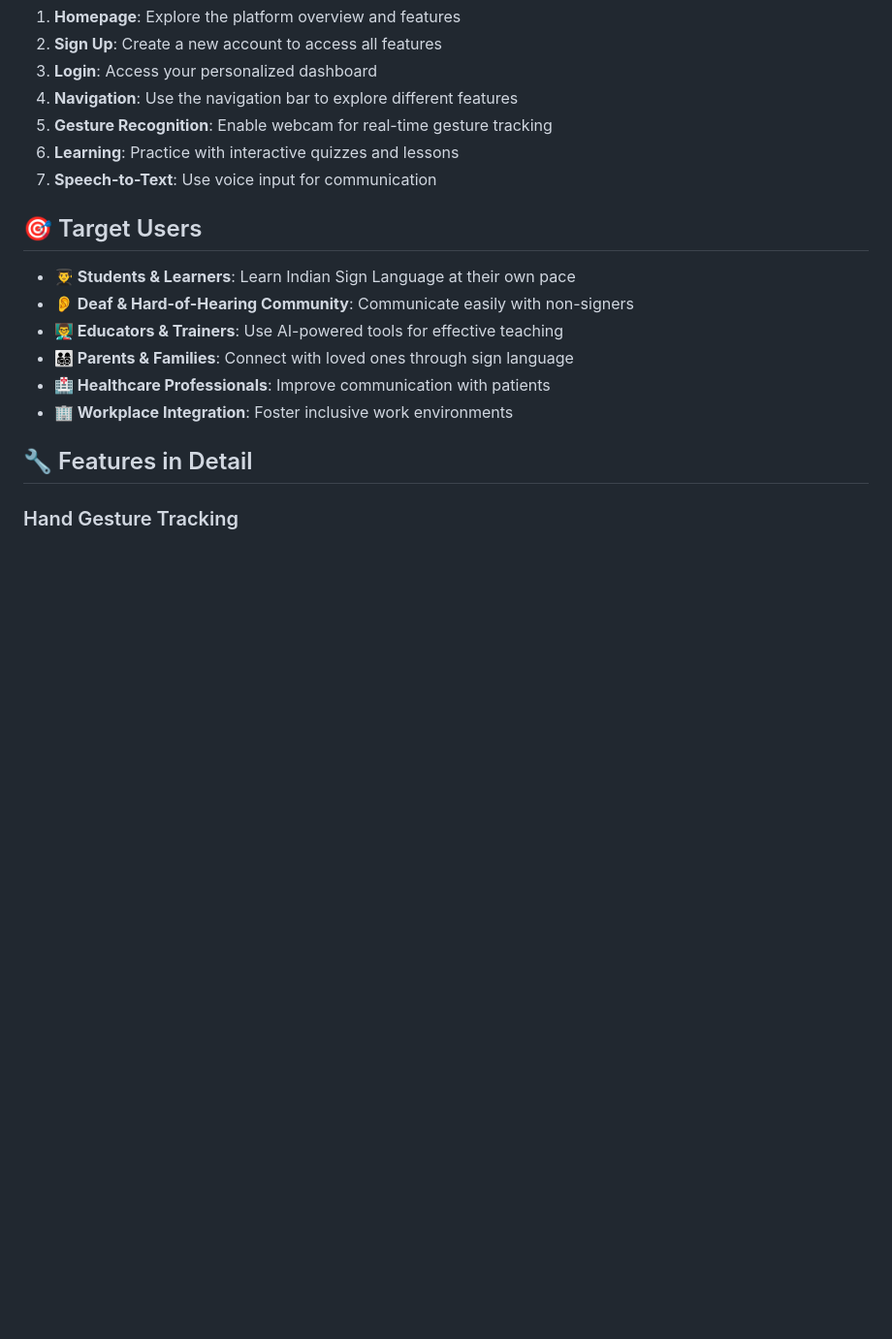
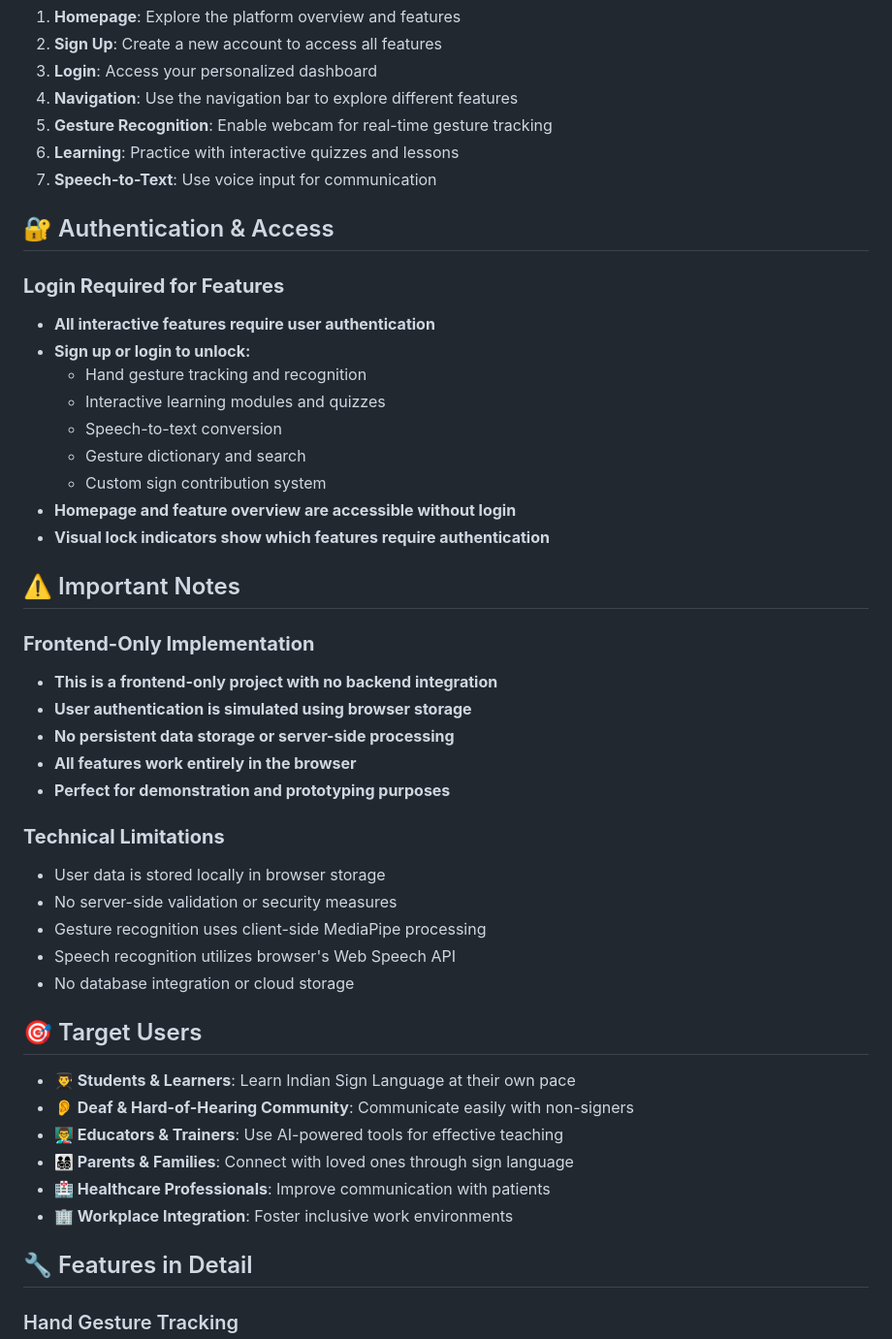
Before and after one commit to nikhil2004nk/EaseTalk-ISL-Platform-FRONTEND-, a Markdown page: README.md, the part around the change. Shown at 97% size. Rendered like a GitHub page; blank space fills up the shorter version.

Commit message:
Enhance README.md with new sections on authentication, access requirements, and important technical notes. Clarified that the project is frontend-only with simulated user authentication and outlined feature accessibility without login.

```diff
--- a/README.md
+++ b/README.md
@@ -107,6 +107,35 @@ The platform is fully responsive and optimized for:
 6. **Learning**: Practice with interactive quizzes and lessons
 7. **Speech-to-Text**: Use voice input for communication
 
+## 🔐 Authentication & Access
+
+### **Login Required for Features**
+- **All interactive features require user authentication**
+- **Sign up or login to unlock:**
+  - Hand gesture tracking and recognition
+  - Interactive learning modules and quizzes
+  - Speech-to-text conversion
+  - Gesture dictionary and search
+  - Custom sign contribution system
+- **Homepage and feature overview are accessible without login**
+- **Visual lock indicators show which features require authentication**
+
+## ⚠️ Important Notes
+
+### **Frontend-Only Implementation**
+- **This is a frontend-only project with no backend integration**
+- **User authentication is simulated using browser storage**
+- **No persistent data storage or server-side processing**
+- **All features work entirely in the browser**
+- **Perfect for demonstration and prototyping purposes**
+
+### **Technical Limitations**
+- User data is stored locally in browser storage
+- No server-side validation or security measures
+- Gesture recognition uses client-side MediaPipe processing
+- Speech recognition utilizes browser's Web Speech API
+- No database integration or cloud storage
+
 ## 🎯 Target Users
 
 - **👨‍🎓 Students & Learners**: Learn Indian Sign Language at their own pace
```
